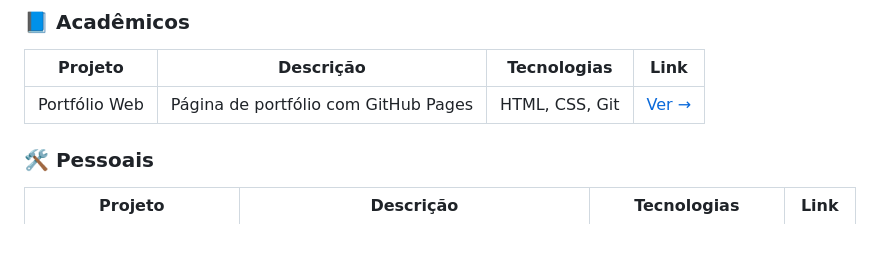
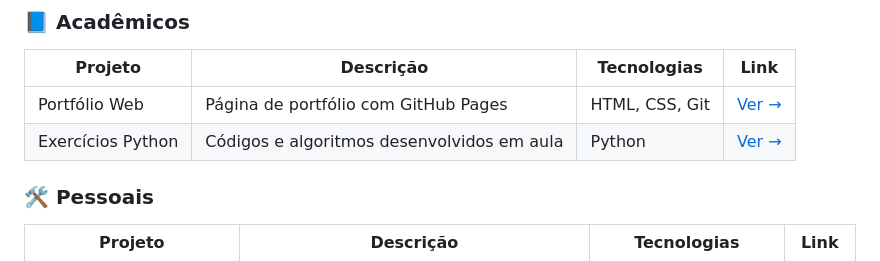
Before and after one commit to gabrieldalmeida0/g, a Markdown page: README.md, the part around the change. Drawn GitHub-style; blank space fills up the shorter version.

Commit message:
Add Python exercises section to README

```diff
--- a/README.md
+++ b/README.md
@@ -43,6 +43,7 @@ gabrieldalmeida0/g/
 | Projeto | Descrição | Tecnologias | Link |
 |---------|-----------|-------------|------|
 | Portfólio Web | Página de portfólio com GitHub Pages | HTML, CSS, Git | [Ver →](./academico/portfolio-web) |
+| Exercícios Python | Códigos e algoritmos desenvolvidos em aula | Python | [Ver →](./academico/exercicios-python) |
 
 ### 🛠️ Pessoais
 
```
